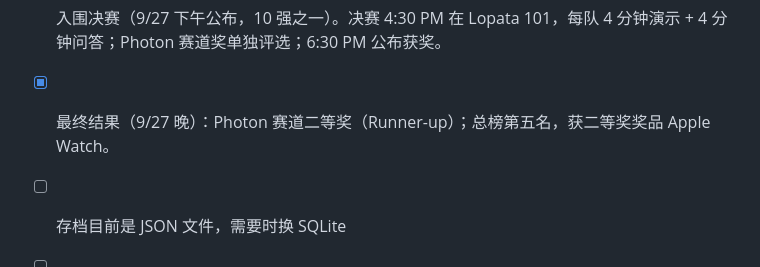
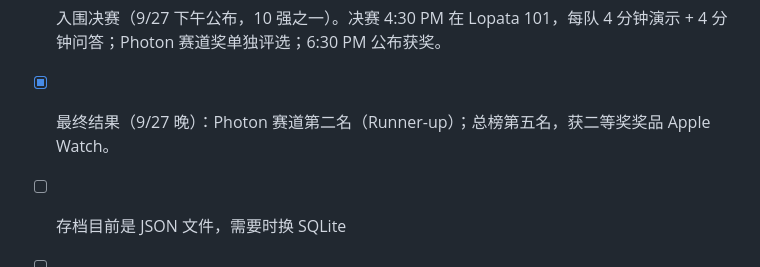
Before and after one commit to dingn0823/last-rocket, a Markdown page: CLAUDE.md, the part around the change. Drawn GitHub-style.

Commit message:
Results wording: second place in the Photon track
Co-Authored-By: Claude Opus 5.5 <noreply@anthropic.com>

```diff
--- a/CLAUDE.md
+++ b/CLAUDE.md
@@ -126,6 +126,6 @@
 - [x] 物品关键词表扩充到会场常见物品（9/27：约 480 个英文、410 个中文说法，吃的喝的、文具、证件、首饰、电子小件等）。打字说物品名先查关键词，查到就不调用 AI；AI 被挤爆时实测 163/163 个英文、116/116 个中文常见说法照样能认出。英文里不可数的东西说 "some rice"（`src/engine/text.ts` 的 MASS）。
 - [x] Devpost 已正式提交（9/27 凌晨 5 点左右）。截止（12:00 PM CDT）前还能继续修改。
 - [x] 入围决赛（9/27 下午公布，10 强之一）。决赛 4:30 PM 在 Lopata 101，每队 4 分钟演示 + 4 分钟问答；Photon 赛道奖单独评选；6:30 PM 公布获奖。
-- [x] 最终结果（9/27 晚）：Photon 赛道二等奖（Runner-up）；总榜第五名，获二等奖奖品 Apple Watch。
+- [x] 最终结果（9/27 晚）：Photon 赛道第二名（Runner-up）；总榜第五名，获二等奖奖品 Apple Watch。
 - [ ] 存档目前是 JSON 文件，需要时换 SQLite
 - [ ] 其余按 docs/SPEC.md 的时间线推进
```
